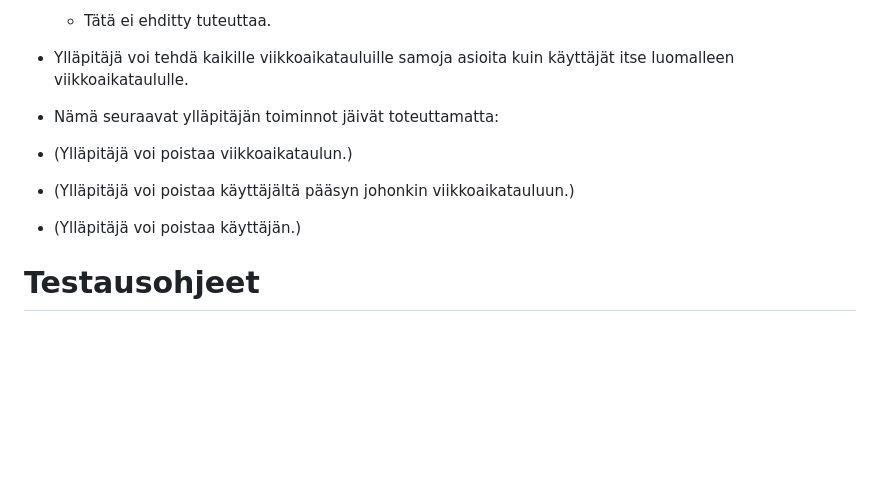
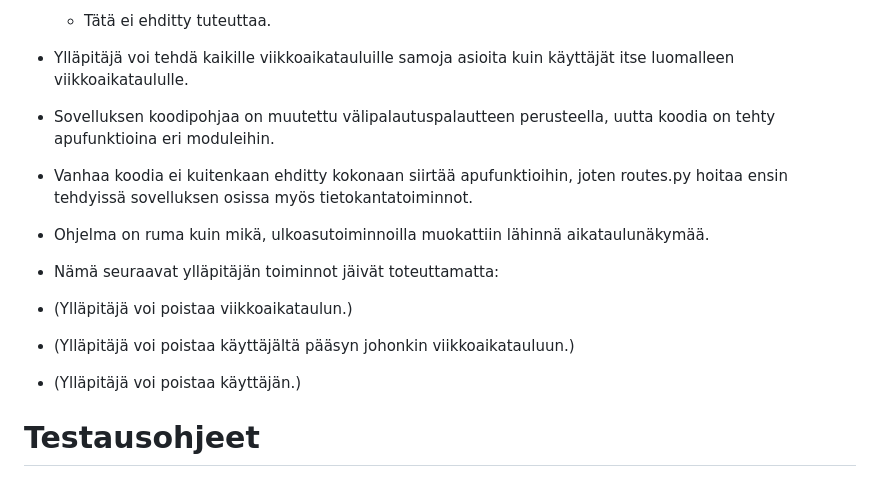
Before and after one commit to eki-77/perheen-viikkoaikataulu, a Markdown page: README.md, the part around the change. Drawn GitHub-style; blank space fills up the shorter version.

Commit message:
Edit readme, final additions.

```diff
--- a/README.md
+++ b/README.md
@@ -61,11 +61,16 @@ ja käyttäjiä.
 - (Käyttäjä voi antaa toiselle käyttäjälle pääsyn näkemään ja muokkaamaan viikkoaikatauluaan.)
     - Tätä ei ehditty tuteuttaa.
 - Ylläpitäjä voi tehdä kaikille viikkoaikatauluille samoja asioita kuin käyttäjät itse luomalleen viikkoaikataululle.
+- Sovelluksen koodipohjaa on muutettu välipalautuspalautteen perusteella, uutta koodia on tehty apufunktioina eri moduleihin.
+- Vanhaa koodia ei kuitenkaan ehditty kokonaan siirtää apufunktioihin, joten routes.py hoitaa ensin tehdyissä sovelluksen osissa myös tietokantatoiminnot.
+- Ohjelma on ruma kuin mikä, ulkoasutoiminnoilla muokattiin lähinnä aikataulunäkymää.
 
 - Nämä seuraavat ylläpitäjän toiminnot jäivät toteuttamatta:
 - (Ylläpitäjä voi poistaa viikkoaikataulun.)
 - (Ylläpitäjä voi poistaa käyttäjältä pääsyn johonkin viikkoaikatauluun.)
 - (Ylläpitäjä voi poistaa käyttäjän.)
+
+
 
 # Testausohjeet
 
```
